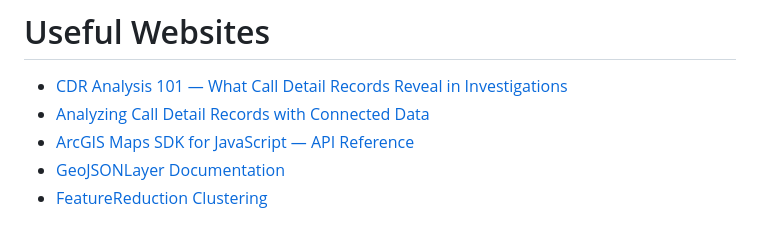
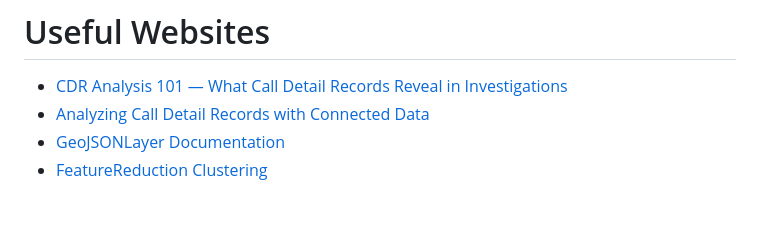
Before and after one commit to herbertmoroni/cdr-map, a Markdown page: README.md, the part around the change. Drawn GitHub-style.

Commit message:
Remove outdated ArcGIS Maps SDK link from README
Removed an outdated link to the ArcGIS Maps SDK for JavaScript API Reference.

```diff
--- a/README.md
+++ b/README.md
@@ -39,7 +39,6 @@ No install steps, no build process.
 
 * [CDR Analysis 101 — What Call Detail Records Reveal in Investigations](https://www.penlink.com/blog/cdr-analysis-101-what-call-detail-records-can-reveal-in-complex-cases/)
 * [Analyzing Call Detail Records with Connected Data](https://policinginsight.com/feature/analyzing-call-detail-records-with-connected-data/)
-* [ArcGIS Maps SDK for JavaScript — API Reference](https://developers.arcgis.com/javascript/latest/api-reference/)
 * [GeoJSONLayer Documentation](https://developers.arcgis.com/javascript/latest/api-reference/esri-layers-GeoJSONLayer.html)
 * [FeatureReduction Clustering](https://developers.arcgis.com/javascript/latest/api-reference/esri-layers-support-FeatureReductionCluster.html)
 
```
